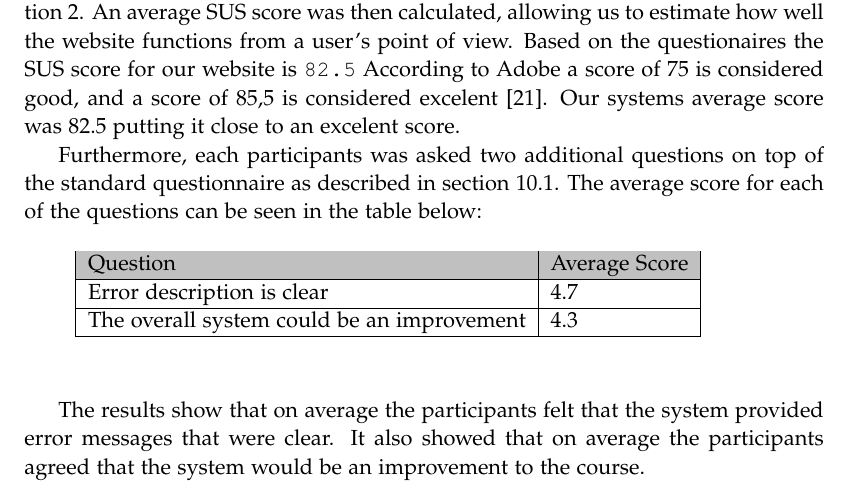
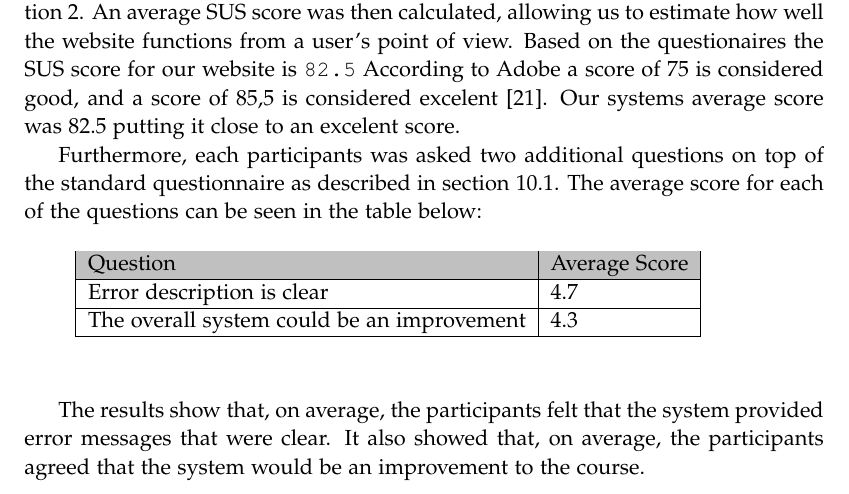
Before and after one commit to chhoumann/p7, a LaTeX thesis (report/master.tex, which reads report/sections/Chapter 09 - Evaluation/UI evaluation.tex): part of page 44 of 52, cut so that both start at the same text. Compiled offline with pdfLaTeX.

Commit message:
Update report/sections/Chapter 09 - Evaluation/UI evaluation.tex
Co-authored-by: Pattrigue <57709490+Pattrigue@users.noreply.github.com>

```diff
--- a/report/sections/Chapter 09 - Evaluation/UI evaluation.tex
+++ b/report/sections/Chapter 09 - Evaluation/UI evaluation.tex
@@ -38,4 +38,5 @@ Furthermore, each participants was asked two additional questions on top of the
                                                                  &                                                           &  &  &
 \end{tabular}
 \end{table}
-The results show that on average the participants felt that the system provided error messages that were clear. It also showed that on average the participants agreed that the system would be an improvement to the course.
+The results show that, on average, the participants felt that the system provided error messages that were clear.
+It also showed that, on average, the participants agreed that the system would be an improvement to the course.
```
